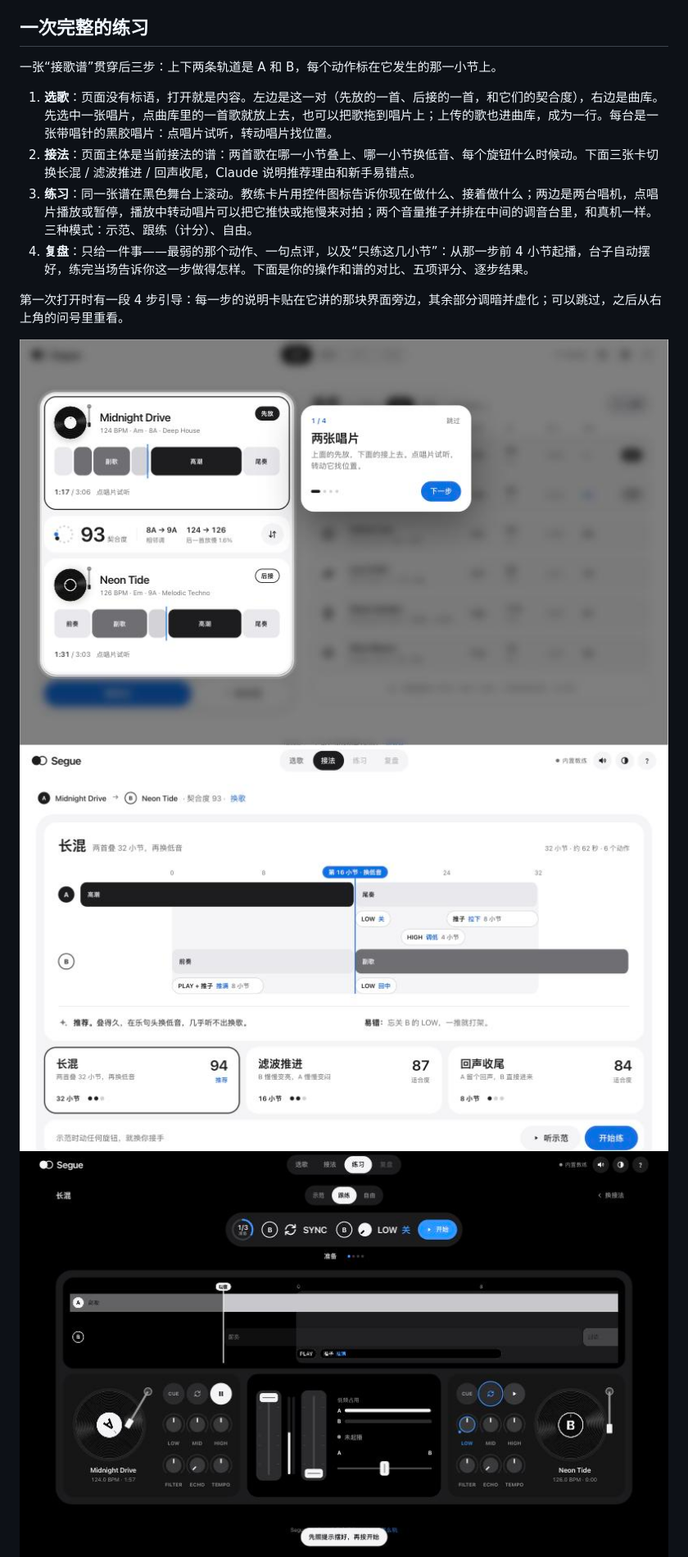
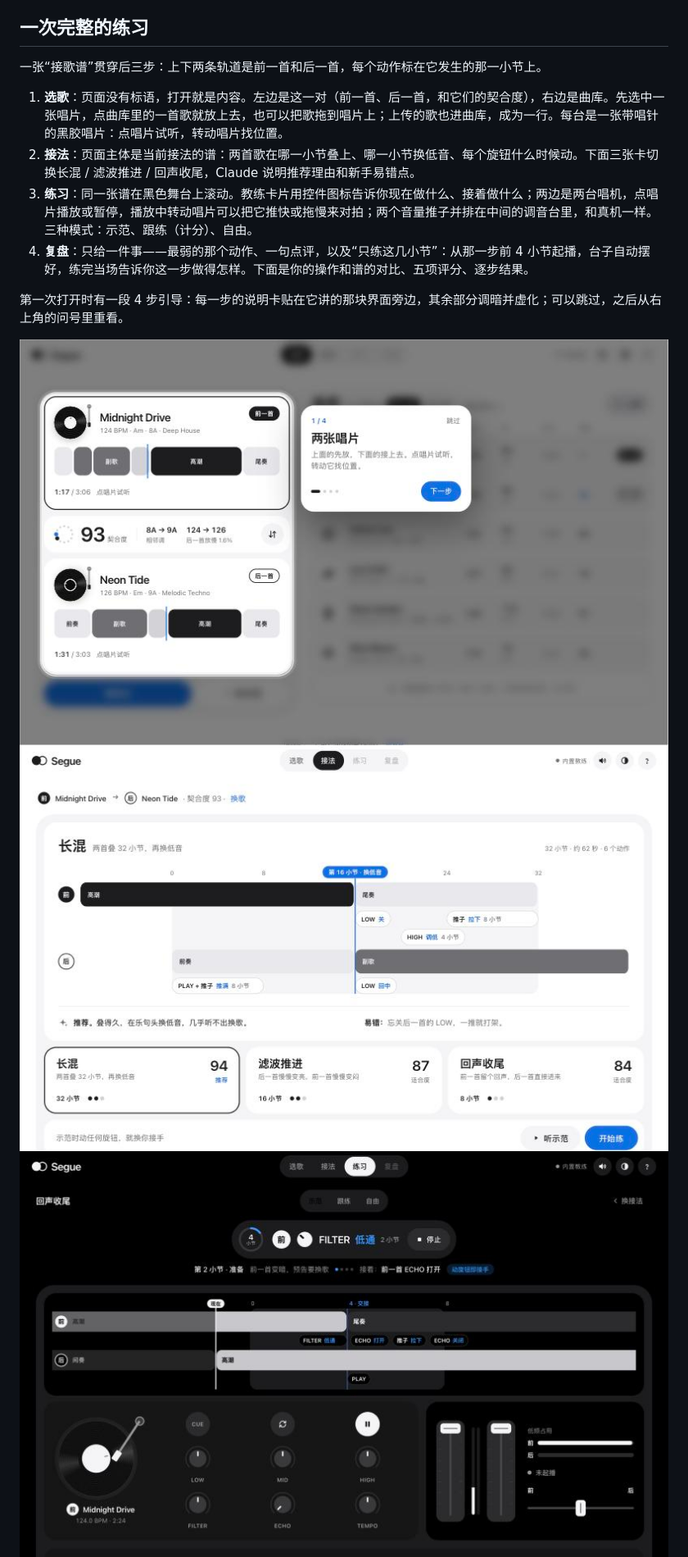
Before and after one commit to qkuku1117-lgtm/segue, a Markdown page: README.md, the part around one of its changes. Shown at 82% size. GitHub-like rendering; pictures changed too: docs/0-tour.jpg, docs/2-plans.jpg, docs/3-practice.jpg.

```diff
--- a/README.md
+++ b/README.md
@@ -18,9 +18,9 @@ Segue 是一个给 DJ 新手的混音练习台。放进两首歌，AI 给出三
 
 ## 一次完整的练习
 
-一张“接歌谱”贯穿后三步：上下两条轨道是 A 和 B，每个动作标在它发生的那一小节上。
+一张“接歌谱”贯穿后三步：上下两条轨道是前一首和后一首，每个动作标在它发生的那一小节上。
 
-1. **选歌**：页面没有标语，打开就是内容。左边是这一对（先放的一首、后接的一首，和它们的契合度），右边是曲库。先选中一张唱片，点曲库里的一首歌就放上去，也可以把歌拖到唱片上；上传的歌也进曲库，成为一行。每台是一张带唱针的黑胶唱片：点唱片试听，转动唱片找位置。
+1. **选歌**：页面没有标语，打开就是内容。左边是这一对（前一首、后一首，和它们的契合度），右边是曲库。先选中一张唱片，点曲库里的一首歌就放上去，也可以把歌拖到唱片上；上传的歌也进曲库，成为一行。每台是一张带唱针的黑胶唱片：点唱片试听，转动唱片找位置。
 2. **接法**：页面主体是当前接法的谱：两首歌在哪一小节叠上、哪一小节换低音、每个旋钮什么时候动。下面三张卡切换长混 / 滤波推进 / 回声收尾，Claude 说明推荐理由和新手易错点。
 3. **练习**：同一张谱在黑色舞台上滚动。教练卡片用控件图标告诉你现在做什么、接着做什么；两边是两台唱机，点唱片播放或暂停，播放中转动唱片可以把它推快或拖慢来对拍；两个音量推子并排在中间的调音台里，和真机一样。三种模式：示范、跟练（计分）、自由。
 4. **复盘**：只给一件事——最弱的那个动作、一句点评，以及“只练这几小节”：从那一步前 4 小节起播，台子自动摆好，练完当场告诉你这一步做得怎样。下面是你的操作和谱的对比、五项评分、逐步结果。
```
Also changed, not shown: other parts of README.md (+1 -1 lines), docs/1-tracks.jpg, docs/4-review.jpg, 4 other files.
